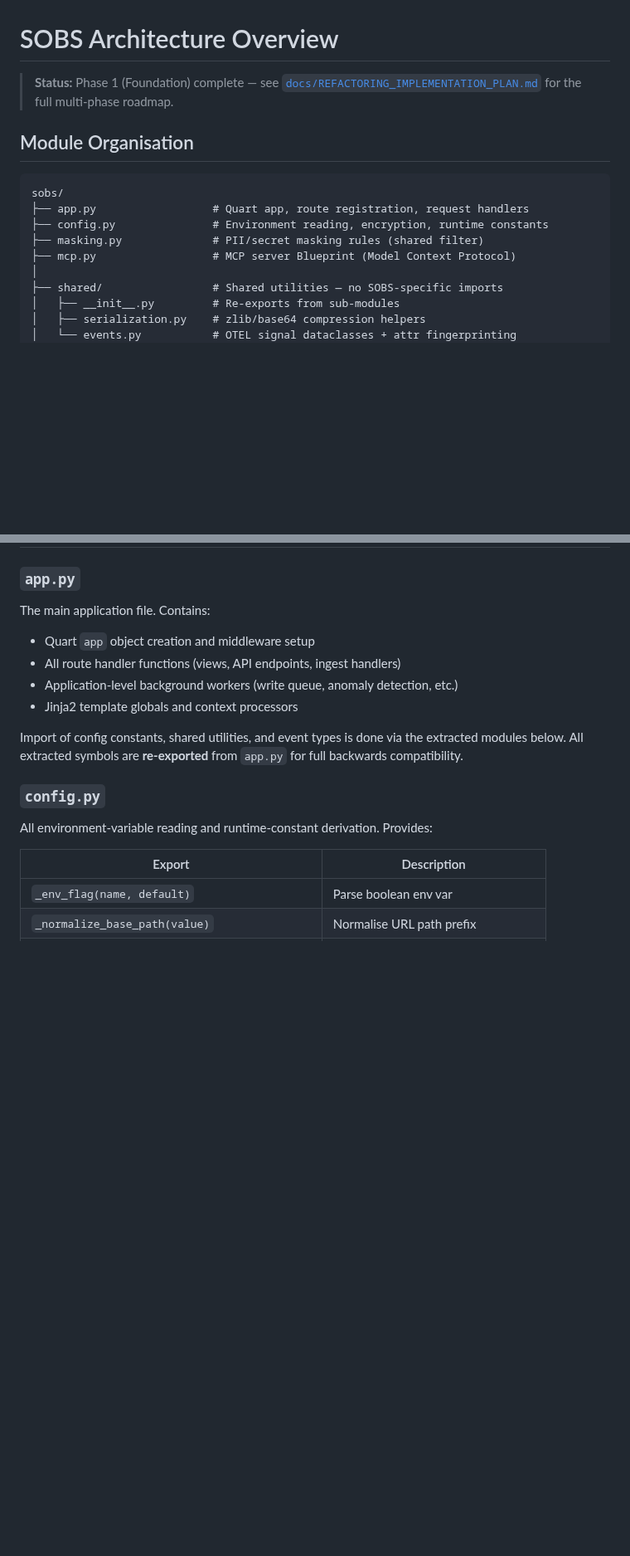
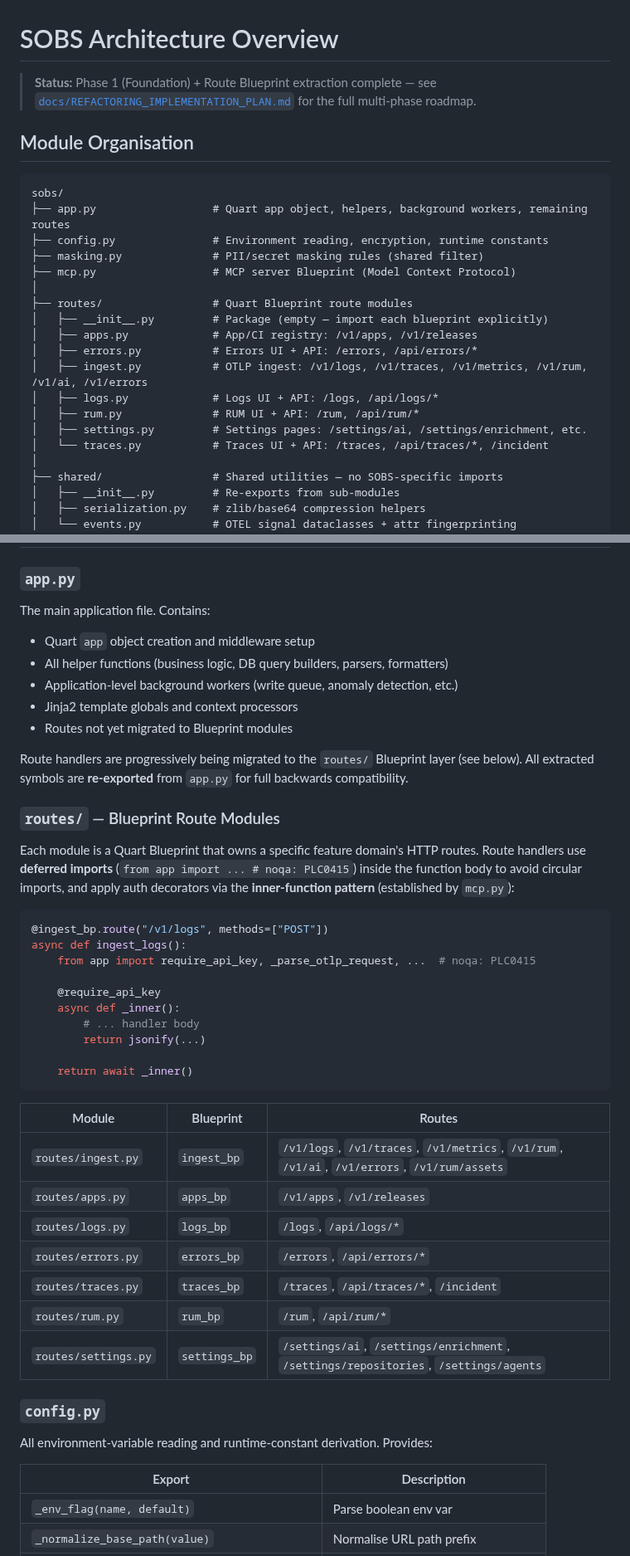
Before and after one commit to tstechly/sobs, a Markdown page: docs/ARCHITECTURE.md, 2 parts joined by grey strips. Shown at 83% size. GitHub-like rendering; blank space fills up the shorter version.

Commit message:
Add routes/ Blueprint package: ingest, apps, logs, errors, traces, rum, settings
Agent-Logs-Url: https://github.com/abartrim/sobs/sessions/c32b8022-6a90-4c1e-af32-816bd8871730

Co-authored-by: abartrim <6888042+abartrim@users.noreply.github.com>

````diff
--- a/docs/ARCHITECTURE.md
+++ b/docs/ARCHITECTURE.md
@@ -1,6 +1,6 @@
 # SOBS Architecture Overview
 
-> **Status:** Phase 1 (Foundation) complete — see
+> **Status:** Phase 1 (Foundation) + Route Blueprint extraction complete — see
 > [`docs/REFACTORING_IMPLEMENTATION_PLAN.md`](REFACTORING_IMPLEMENTATION_PLAN.md)
 > for the full multi-phase roadmap.
 
@@ -8,10 +8,20 @@
 
 ```
 sobs/
-├── app.py                  # Quart app, route registration, request handlers
+├── app.py                  # Quart app object, helpers, background workers, remaining routes
 ├── config.py               # Environment reading, encryption, runtime constants
 ├── masking.py              # PII/secret masking rules (shared filter)
 ├── mcp.py                  # MCP server Blueprint (Model Context Protocol)
+│
+├── routes/                 # Quart Blueprint route modules
+│   ├── __init__.py         # Package (empty — import each blueprint explicitly)
+│   ├── apps.py             # App/CI registry: /v1/apps, /v1/releases
+│   ├── errors.py           # Errors UI + API: /errors, /api/errors/*
+│   ├── ingest.py           # OTLP ingest: /v1/logs, /v1/traces, /v1/metrics, /v1/rum, /v1/ai, /v1/errors
+│   ├── logs.py             # Logs UI + API: /logs, /api/logs/*
+│   ├── rum.py              # RUM UI + API: /rum, /api/rum/*
+│   ├── settings.py         # Settings pages: /settings/ai, /settings/enrichment, etc.
+│   └── traces.py           # Traces UI + API: /traces, /api/traces/*, /incident
 │
 ├── shared/                 # Shared utilities — no SOBS-specific imports
 │   ├── __init__.py         # Re-exports from sub-modules
@@ -31,13 +41,44 @@ sobs/
 ### `app.py`
 The main application file.  Contains:
 - Quart `app` object creation and middleware setup
-- All route handler functions (views, API endpoints, ingest handlers)
+- All helper functions (business logic, DB query builders, parsers, formatters)
 - Application-level background workers (write queue, anomaly detection, etc.)
 - Jinja2 template globals and context processors
+- Routes not yet migrated to Blueprint modules
 
-Import of config constants, shared utilities, and event types is done via
-the extracted modules below.  All extracted symbols are **re-exported** from
-`app.py` for full backwards compatibility.
+Route handlers are progressively being migrated to the `routes/` Blueprint layer
+(see below).  All extracted symbols are **re-exported** from `app.py` for full
+backwards compatibility.
+
+### `routes/` — Blueprint Route Modules
+
+Each module is a Quart Blueprint that owns a specific feature domain's HTTP routes.
+Route handlers use **deferred imports** (`from app import ... # noqa: PLC0415`)
+inside the function body to avoid circular imports, and apply auth decorators via
+the **inner-function pattern** (established by `mcp.py`):
+
+```python
+@ingest_bp.route("/v1/logs", methods=["POST"])
+async def ingest_logs():
+    from app import require_api_key, _parse_otlp_request, ...  # noqa: PLC0415
+
+    @require_api_key
+    async def _inner():
+        # ... handler body
+        return jsonify(...)
+
+    return await _inner()
+```
+
+| Module | Blueprint | Routes |
+|--------|-----------|--------|
+| `routes/ingest.py` | `ingest_bp` | `/v1/logs`, `/v1/traces`, `/v1/metrics`, `/v1/rum`, `/v1/ai`, `/v1/errors`, `/v1/rum/assets` |
+| `routes/apps.py` | `apps_bp` | `/v1/apps`, `/v1/releases` |
+| `routes/logs.py` | `logs_bp` | `/logs`, `/api/logs/*` |
+| `routes/errors.py` | `errors_bp` | `/errors`, `/api/errors/*` |
+| `routes/traces.py` | `traces_bp` | `/traces`, `/api/traces/*`, `/incident` |
+| `routes/rum.py` | `rum_bp` | `/rum`, `/api/rum/*` |
+| `routes/settings.py` | `settings_bp` | `/settings/ai`, `/settings/enrichment`, `/settings/repositories`, `/settings/agents` |
 
 ### `config.py`
 All environment-variable reading and runtime-constant derivation.  Provides:
````
Also changed, not shown: docs/REFACTORING_IMPLEMENTATION_PLAN.md (+10 -0 lines).
